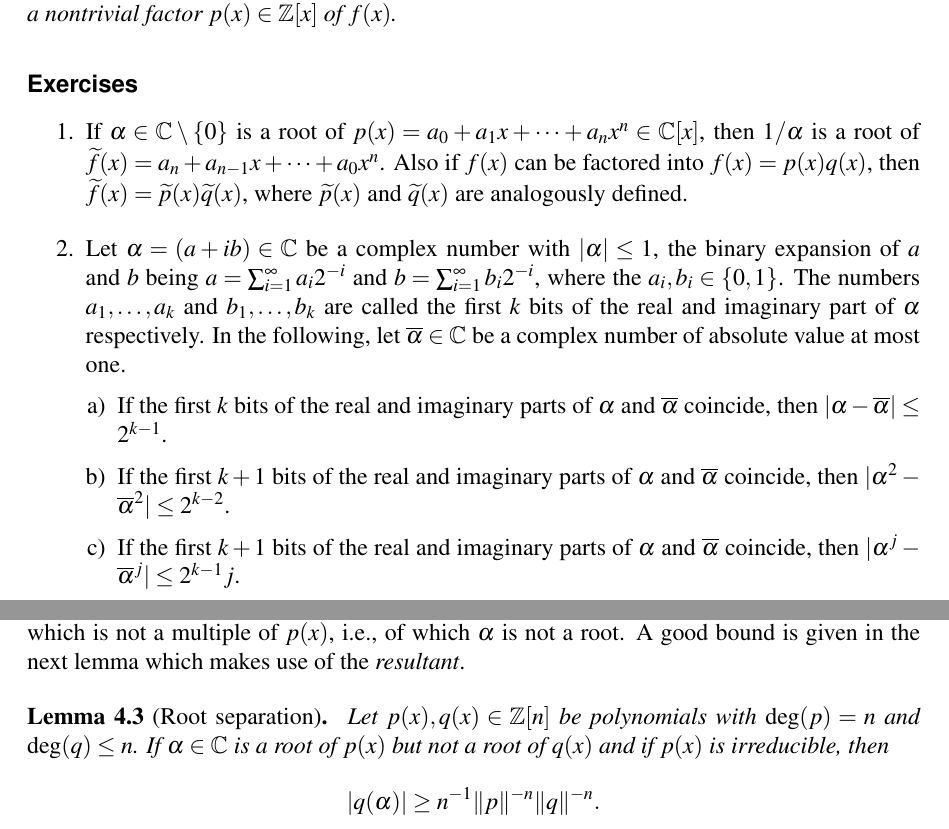
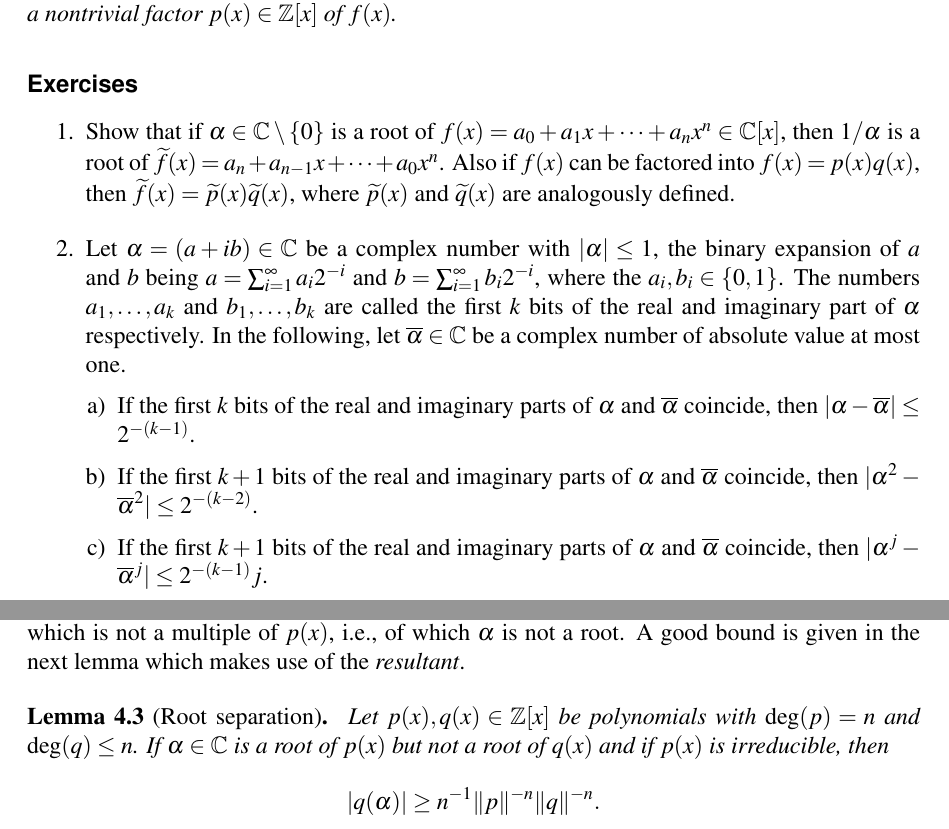
Before and after one commit to EisenIn/GaloisTheory2019, a LaTeX thesis (notes.tex, which reads chapter03-algorithms.tex): two parts of page 41 of 47, joined at a grey line, cut so that both start at the same text. Compiled offline with pdfLaTeX.

Commit message:
Update chapter03-algorithms.tex

```diff
--- a/chapter03-algorithms.tex
+++ b/chapter03-algorithms.tex
@@ -88,13 +88,13 @@ With variants of Newtons method, we can efficiently compute an approximation of
 \subsubsection*{Exercises}
 
 \begin{enumerate}
-\item If $α ∈ℂ \setminus \{0\}$ is a root of $p(x) = a_0 + a_1x + \cdots + a_n x^n ∈ℂ[x]$, then $1/α$ is a root of $\wt{f}(x) = a_n + a_{n-1}x + \cdots + a_0x^n$.  Also if $f(x)$ can be factored into $f(x) = p(x) q(x)$, then $\wt{f}(x) = \wt{p}(x) \wt{q}(x)$, where $\wt{p}(x)$ and $\wt{q}(x)$ are analogously defined. \label{item:20}
+\item Show that if $α ∈ℂ \setminus \{0\}$ is a root of $f(x) = a_0 + a_1x + \cdots + a_n x^n ∈ℂ[x]$, then $1/α$ is a root of $\wt{f}(x) = a_n + a_{n-1}x + \cdots + a_0x^n$.  Also if $f(x)$ can be factored into $f(x) = p(x) q(x)$, then $\wt{f}(x) = \wt{p}(x) \wt{q}(x)$, where $\wt{p}(x)$ and $\wt{q}(x)$ are analogously defined. \label{item:20}
 
 \item Let $α = (a + ib)∈ℂ$ be a complex number with $|α|≤1$, the binary expansion of $a$ and $b$ being $a = ∑_{i=1}^∞ a_i 2^{-i}$ and  $b = ∑_{i=1}^∞ b_i 2^{-i}$, where the $a_i, b_i ∈ \{0,1\}$. The numbers $a_1,\dots,a_k$ and $b_1,\dots,b_k$ are called the first $k$ bits of the real and imaginary part of $α$ respectively. In the following, let $\br{α} ∈ℂ$ be a complex number of absolute value at most one.
   \begin{enumerate}[a)]
-  \item If the first $k$ bits of the real and imaginary parts of $α$ and $\br{α}$ coincide, then $|α - \br{α}| ≤2^{k-1}$.
-  \item If the first $k+1$ bits of the real and imaginary parts of $α$ and $\br{α}$ coincide, then $|α^2 - \br{α}^2| ≤2^{k-2}$.
-  \item If the first $k+1$ bits of the real and imaginary parts of $α$ and $\br{α}$ coincide, then $|α^j - \br{α}^j| ≤2^{k-1} j$.
+  \item If the first $k$ bits of the real and imaginary parts of $α$ and $\br{α}$ coincide, then $|α - \br{α}| ≤2^{-(k-1)}$.
+  \item If the first $k+1$ bits of the real and imaginary parts of $α$ and $\br{α}$ coincide, then $|α^2 - \br{α}^2| ≤2^{-(k-2)}$.
+  \item If the first $k+1$ bits of the real and imaginary parts of $α$ and $\br{α}$ coincide, then $|α^j - \br{α}^j| ≤2^{-(k-1)} j$.
   \item Conclude that, $\br{α}_i$ in Theorem~\ref{thr:35} can be set to $\br{α}_1^i$, if the real and imaginary parts of $\br{α_1}$ coincide with those of $α$ in the first $c' (n^3 + n^2 \log \|p\|_∞)$ bits, where $c'$ is an absolute constant, depending only on $c$.
   \end{enumerate}
 \end{enumerate}
@@ -108,7 +108,7 @@ If $p(x) ∈ℤ[x]$ is an irreducible polynomial and $α∈ℂ$ is a root of $p(
 
 
 \begin{lemma}[Root separation]\label{lem:10}\
-  Let $p(x), q(x) ∈ℤ[n]$ be polynomials with $\deg(p) = n$ and $\deg(q) ≤ n$. If $α∈ℂ$ is a root of $p(x)$ but not a root of $q(x)$  and if $p(x)$ is irreducible, then
+  Let $p(x), q(x) ∈ℤ[x]$ be polynomials with $\deg(p) = n$ and $\deg(q) ≤ n$. If $α∈ℂ$ is a root of $p(x)$ but not a root of $q(x)$  and if $p(x)$ is irreducible, then
   \begin{displaymath}
     | q(α)| ≥ n^{-1} \|p\|^{-n} \|q\|^{-n}.
   \end{displaymath}
```
